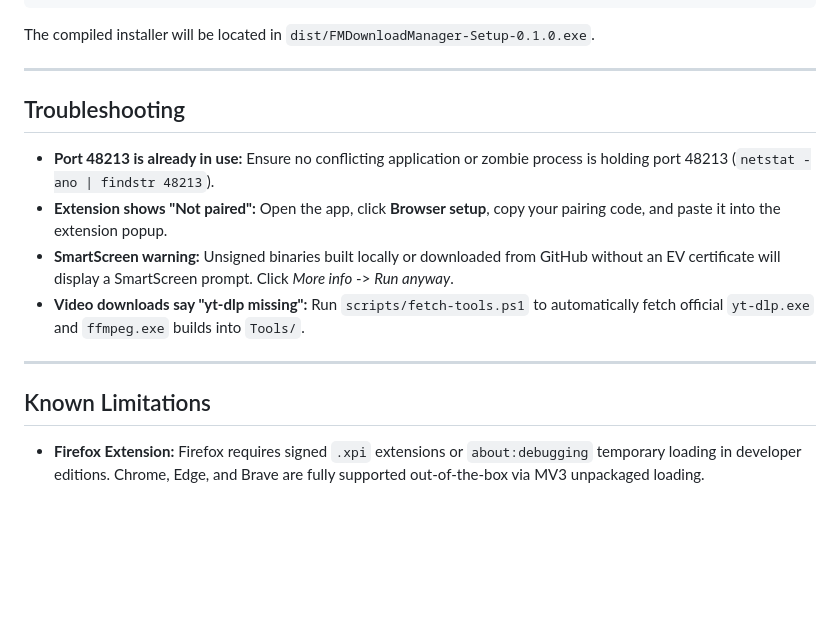
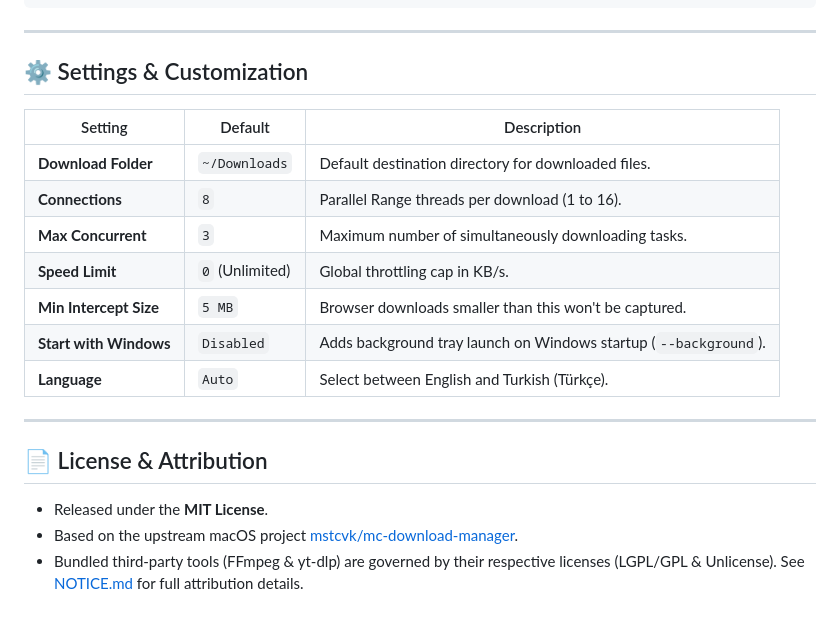
Before and after one commit to Ferdi-krbk/fm-download-manager, a Markdown page: README.md, the part around one of its changes. GitHub-like rendering; blank space fills up the shorter version.

````diff
--- a/README.md
+++ b/README.md
@@ -122,19 +171,24 @@ powershell -ExecutionPolicy Bypass -File scripts/fetch-tools.ps1
 & "C:\Users\Ferdi\AppData\Local\Programs\Inno Setup 6\ISCC.exe" installer\setup.iss
 ```
 
-The compiled installer will be located in `dist/FMDownloadManager-Setup-0.1.0.exe`.
+---
+
+## ⚙️ Settings & Customization
+
+| Setting | Default | Description |
+|---|---|---|
+| **Download Folder** | `~/Downloads` | Default destination directory for downloaded files. |
+| **Connections** | `8` | Parallel Range threads per download (1 to 16). |
+| **Max Concurrent** | `3` | Maximum number of simultaneously downloading tasks. |
+| **Speed Limit** | `0` (Unlimited) | Global throttling cap in KB/s. |
+| **Min Intercept Size**| `5 MB` | Browser downloads smaller than this won't be captured. |
+| **Start with Windows**| `Disabled` | Adds background tray launch on Windows startup (`--background`). |
+| **Language** | `Auto` | Select between English and Turkish (Türkçe). |
 
 ---
 
-## Troubleshooting
+## 📄 License & Attribution
 
-- **Port 48213 is already in use:** Ensure no conflicting application or zombie process is holding port 48213 (`netstat -ano | findstr 48213`).
-- **Extension shows "Not paired":** Open the app, click **Browser setup**, copy your pairing code, and paste it into the extension popup.
-- **SmartScreen warning:** Unsigned binaries built locally or downloaded from GitHub without an EV certificate will display a SmartScreen prompt. Click *More info* -> *Run anyway*.
-- **Video downloads say "yt-dlp missing":** Run `scripts/fetch-tools.ps1` to automatically fetch official `yt-dlp.exe` and `ffmpeg.exe` builds into `Tools/`.
-
----
-
-## Known Limitations
-
-- **Firefox Extension:** Firefox requires signed `.xpi` extensions or `about:debugging` temporary loading in developer editions. Chrome, Edge, and Brave are fully supported out-of-the-box via MV3 unpackaged loading.
+- Released under the **MIT License**.
+- Based on the upstream macOS project [mstcvk/mc-download-manager](https://github.com/mstcvk/mc-download-manager).
+- Bundled third-party tools (FFmpeg & yt-dlp) are governed by their respective licenses (LGPL/GPL & Unlicense). See [NOTICE.md](NOTICE.md) for full attribution details.
````
Also changed, not shown: other parts of README.md (+126 -77 lines), README.tr.md (+115 -80 lines), docs/icon.png (added).
